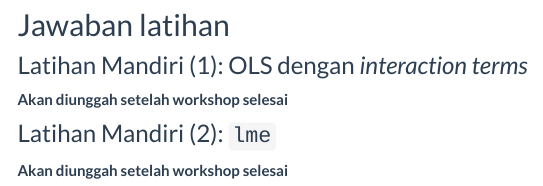
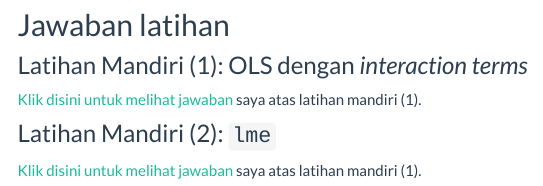
Before and after one commit to rameliaz/mlm-lme-workshop, an R Markdown document (index.Rmd): the page in a window 1100 px wide, from 3590 px down. Rendered offline with R 4.5, knitr and Pandoc, with nearby package versions; menus at the side of the page are left out.

Commit message:
masukin jawaban

```diff
--- a/index.Rmd
+++ b/index.Rmd
@@ -108,9 +108,9 @@ Gunakan **jamovi versi terbaru** (1.1.7) [untuk Windows](https://www.jamovi.org/
 
 ### Latihan Mandiri (1): OLS dengan *interaction terms*
 
-**Akan diunggah setelah workshop selesai**
+[Klik disini untuk melihat jawaban](https://docs.google.com/document/d/1tqfB5rmEyxsZLwTAb4N-765bv2l9o8xdt7_ZfUNZGtY/edit?usp=sharing) saya atas latihan mandiri (1).
 
 
 ### Latihan Mandiri (2): `lme`
 
-**Akan diunggah setelah workshop selesai**
+[Klik disini untuk melihat jawaban](https://docs.google.com/document/d/1cVVTgyTE4mvMMbdzKr0MM5t6QoZ42NBCQR0DuXNxy4E/edit?usp=sharing) saya atas latihan mandiri (1).
```
Also changed, not shown: 1 other file.
